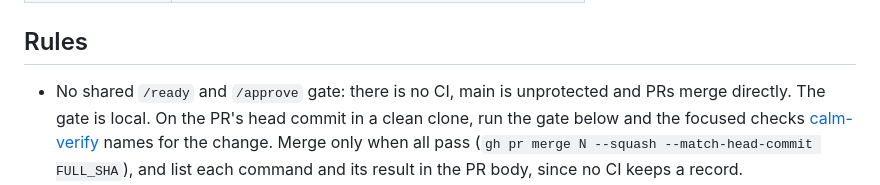
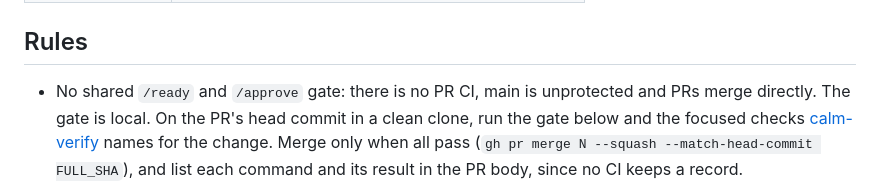
Before and after one commit to ejmlabs/ejm-calm, a Markdown page: AGENTS.md, the part around the change. Drawn GitHub-style.

```diff
--- a/AGENTS.md
+++ b/AGENTS.md
@@ -41,7 +41,7 @@ there. A rule below or a repository skill may add to them, never relax them.
 
 ## Rules
 
-- No shared `/ready` and `/approve` gate: there is no CI, main is unprotected and PRs merge
+- No shared `/ready` and `/approve` gate: there is no PR CI, main is unprotected and PRs merge
   directly. The gate is local. On the PR's head commit in a clean clone, run the gate below and
   the focused checks [calm-verify](.agents/skills/calm-verify/SKILL.md) names for the change.
   Merge only when all pass (`gh pr merge N --squash --match-head-commit FULL_SHA`), and list
```
Also changed, not shown: README.md (+13 -1 lines), 1 other file.
